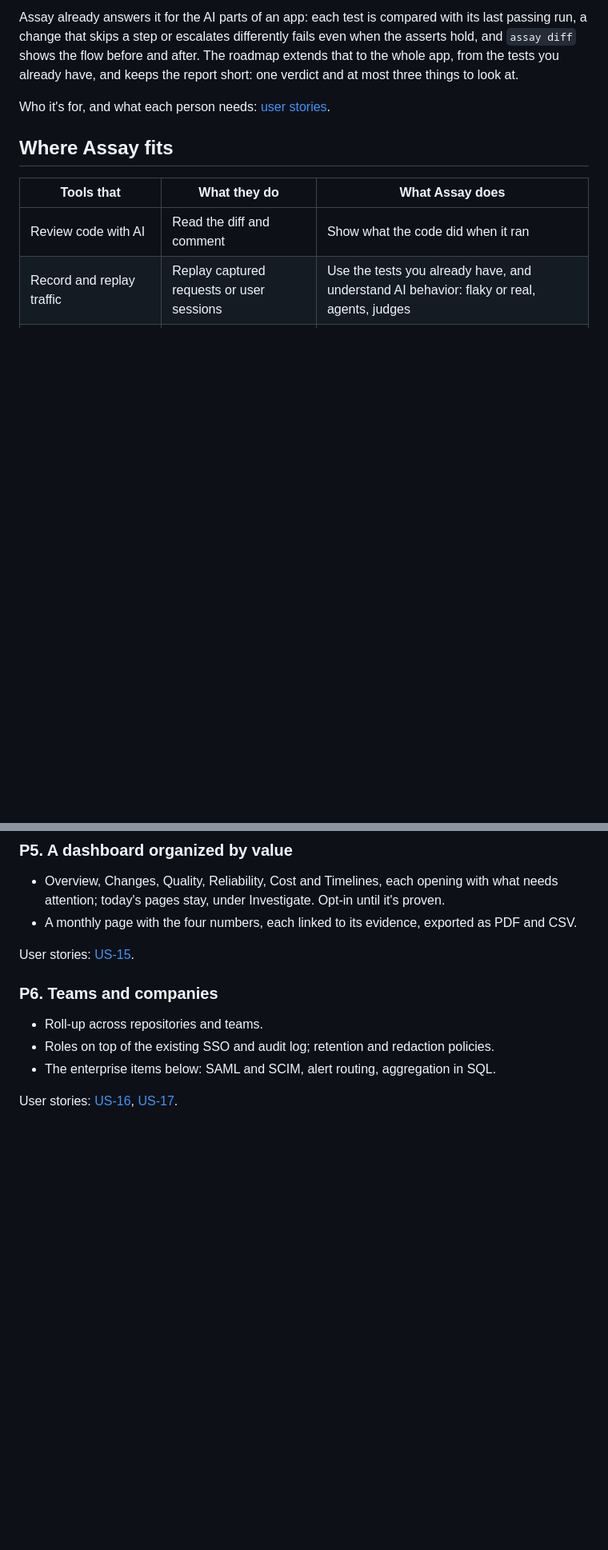
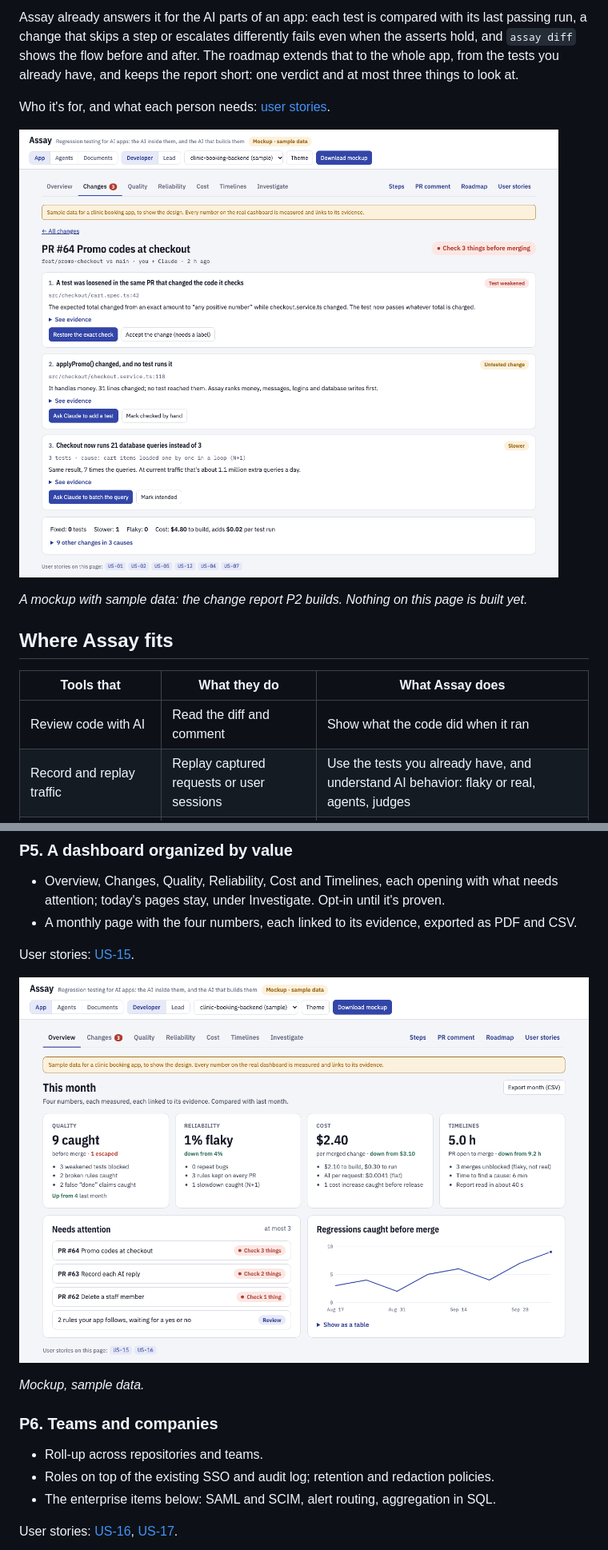
Before and after one commit to actions-marketplace-validations/tap222_assay-evals, a Markdown page: docs/roadmap.md, 2 parts joined by grey strips. Shown at 80% size. GitHub-like rendering; pictures changed too: docs/assets/roadmap/change-report.png (added), docs/assets/roadmap/overview.png (added); blank space fills up the shorter version.

Commit message:
Roadmap: mockup screenshots of the change report, rules and overview
Marked as mockups with sample data, so nobody reads them as built.

```diff
--- a/docs/roadmap.md
+++ b/docs/roadmap.md
@@ -16,6 +16,10 @@ app, from the tests you already have, and keeps the report short: one verdict an
 things to look at.
 
 Who it's for, and what each person needs: [user stories](user-stories.md).
+
+![A mockup of the change report for one pull request: a verdict, "Check 3 things before merging", over a weakened test, a changed function no test runs, and a checkout that now runs 21 database queries instead of 3](assets/roadmap/change-report.png)
+
+*A mockup with sample data: the change report P2 builds. Nothing on this page is built yet.*
 
 ## Where Assay fits
 
@@ -129,6 +137,10 @@ User stories: [US-12](user-stories.md#us-12), [US-13](user-stories.md#us-13),
 - A monthly page with the four numbers, each linked to its evidence, exported as PDF and CSV.
 
 User stories: [US-15](user-stories.md#us-15).
+
+![A mockup of the overview a lead sees: quality, reliability, cost and delivery time this month, each compared with last month](assets/roadmap/overview.png)
+
+*Mockup, sample data.*
 
 ### P6. Teams and companies
 
```
Also changed, not shown: other parts of docs/roadmap.md (+4 -0 lines), docs/assets/roadmap/rules.png (added).
